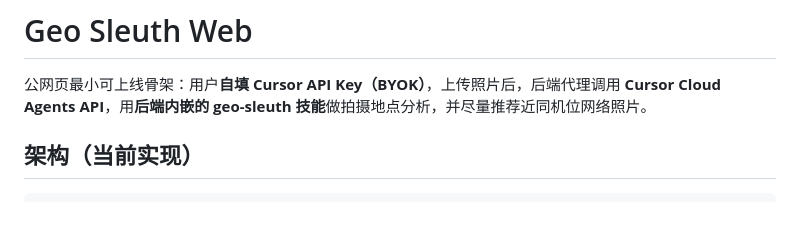
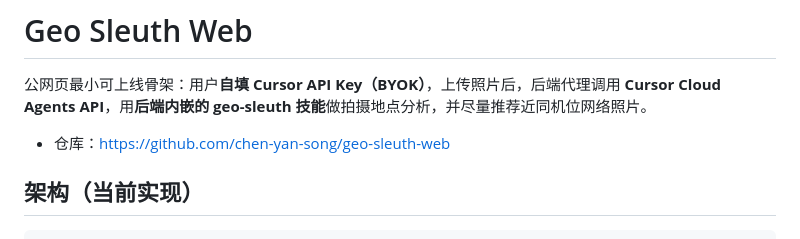
Before and after one commit to chen-yan-song/geo-sleuth-web, a Markdown page: README.md, the part around the change. GitHub-like rendering; blank space fills up the shorter version.

Commit message:
docs: 补充 GitHub 仓库地址并忽略重复 skill 副本
Co-authored-by: Cursor <cursoragent@cursor.com>

```diff
--- a/README.md
+++ b/README.md
@@ -1,6 +1,8 @@
 # Geo Sleuth Web
 
 公网页最小可上线骨架：用户**自填 Cursor API Key（BYOK）**，上传照片后，后端代理调用 **Cursor Cloud Agents API**，用**后端内嵌的 geo-sleuth 技能**做拍摄地点分析，并尽量推荐近同机位网络照片。
+
+- 仓库：https://github.com/chen-yan-song/geo-sleuth-web
 
 ## 架构（当前实现）
 
```
